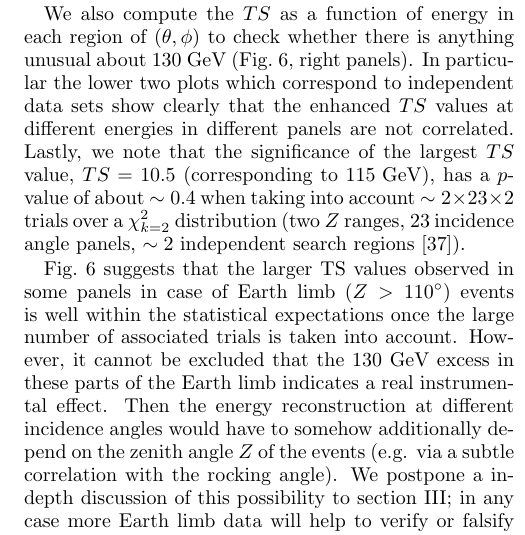
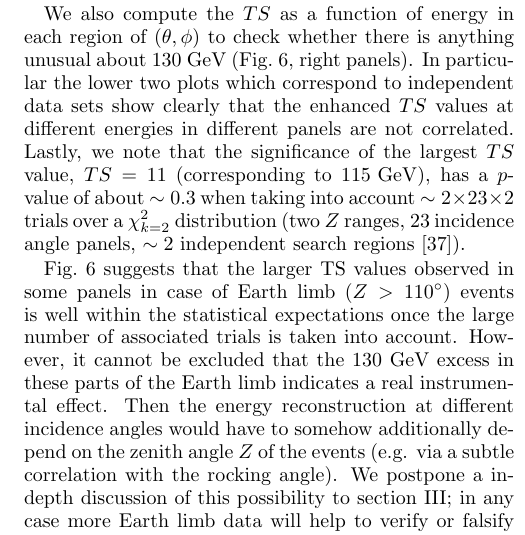
Before and after one commit to dfink/systematics, a LaTeX paper (tex/systematics.tex): part of one column of page 8 of 13, cut so that both start at the same text. Compiled offline with pdfLaTeX.

Commit message:
Update Fig. 6 to newest data set.
The significance of the Earth limb line goes slightly down when including data
up to Sep 5th 2012.

```diff
--- a/tex/systematics.tex
+++ b/tex/systematics.tex
@@ -818,8 +818,8 @@ particular the lower two plots which correspond to
 independent data sets show clearly that the enhanced $TS$
 values at different energies in different panels are not
 correlated. Lastly, we note that the significance of the
-largest $TS$ value, $TS=10.5$ (corresponding to $115\GeV$), has a $p$-value of
-about $\sim0.4$ when taking into account
+largest $TS$ value, $TS=11$ (corresponding to $115\GeV$), has a $p$-value of
+about $\sim0.3$ when taking into account
 $\sim2\times23\times2$ trials over a $\chi_{k=2}^2$ distribution
 (two $Z$ ranges, $23$ incidence angle panels, $\sim2$
 independent search regions~\cite{Gross:2010qma}).
```
Also changed, not shown: tex/plots/polar_all.eps, tex/plots/polar_z.GT.110.eps, tex/plots/polar_z.LE.100.eps, tex/plots/scan_all.eps, tex/plots/scan_z.GT.110.eps, tex/plots/scan_z.LE.100.eps, tex/systematics.tex (6 more changed lines).
